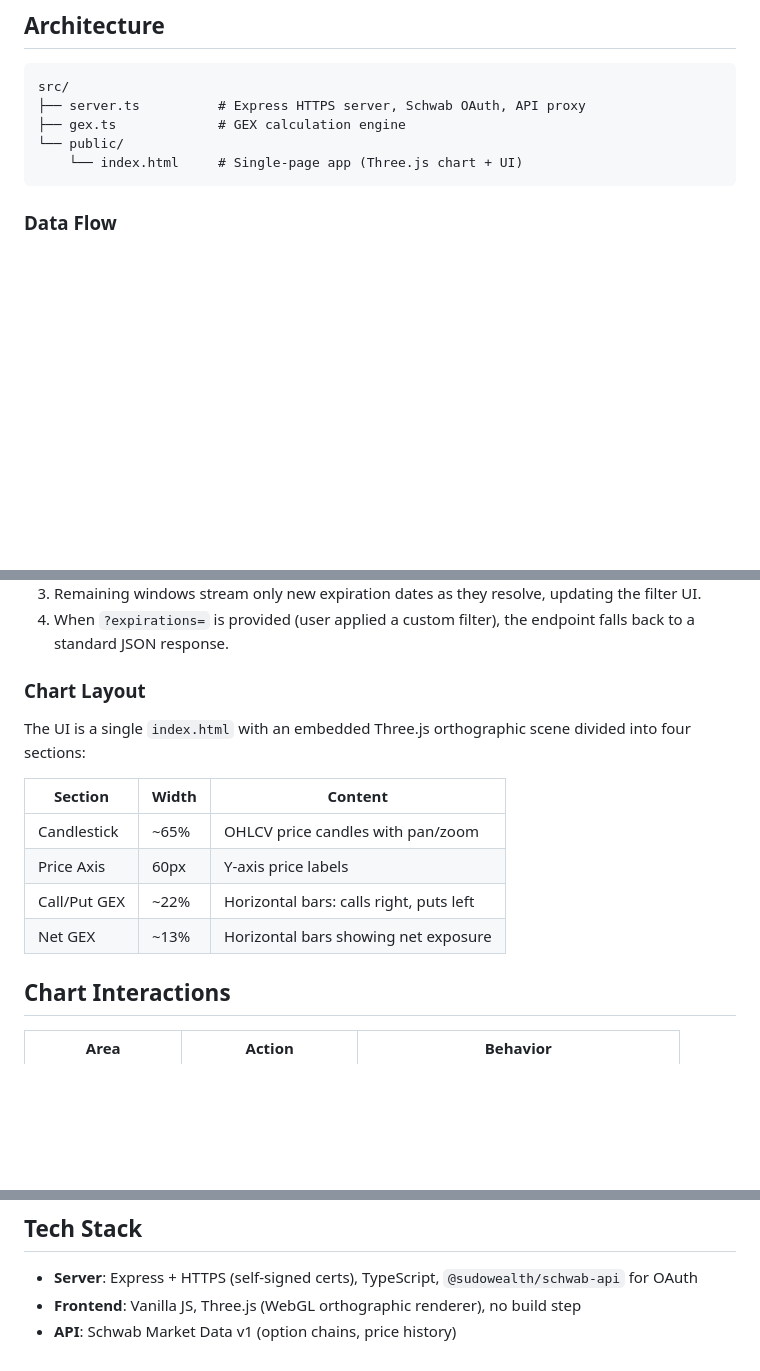
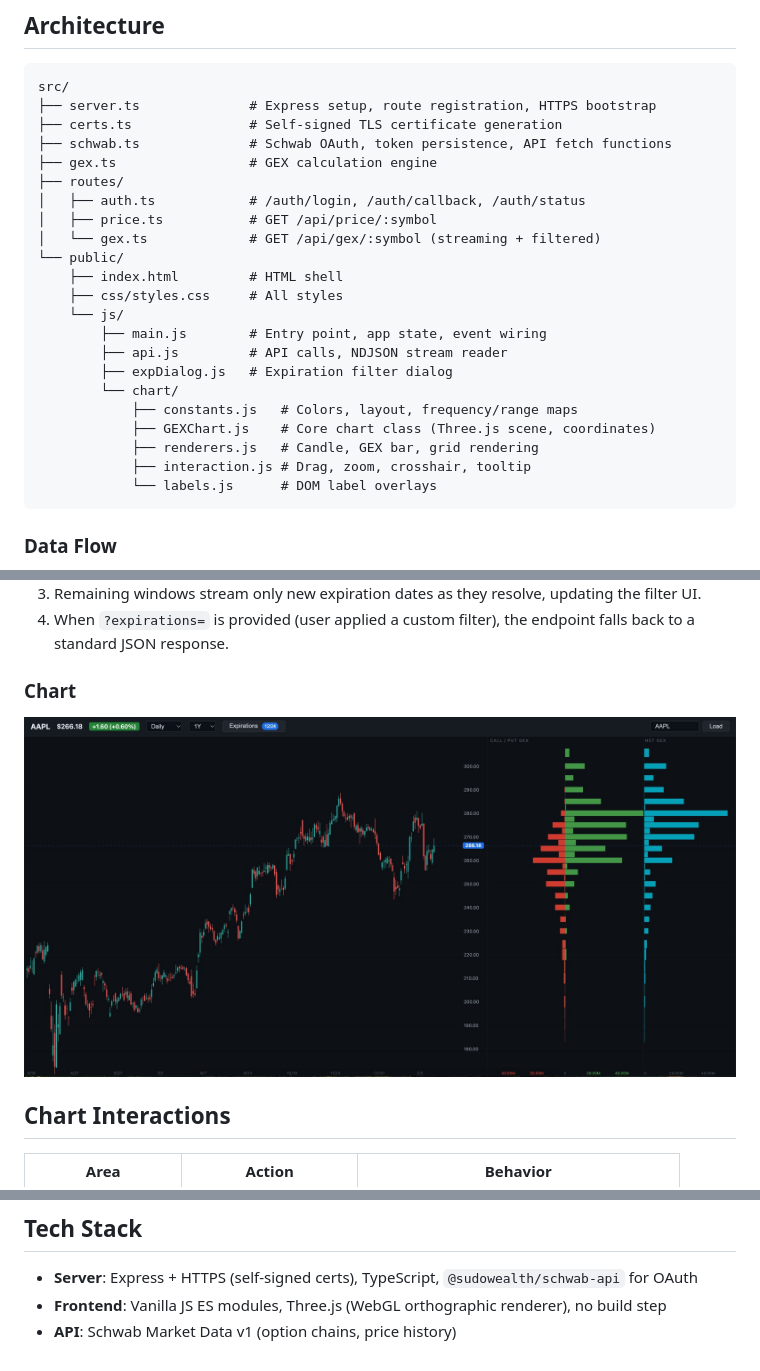
Before and after one commit to abhishek-cha/gex-dash, a Markdown page: README.md, 3 parts joined by grey strips. GitHub-like rendering; pictures changed too: docs/screenshot.png (added); blank space fills up the shorter version.

````diff
--- a/README.md
+++ b/README.md
@@ -6,10 +6,27 @@ Real-time Gamma Exposure (GEX) visualization for equities and index options, pow
 
 ```
 src/
-├── server.ts          # Express HTTPS server, Schwab OAuth, API proxy
-├── gex.ts             # GEX calculation engine
+├── server.ts              # Express setup, route registration, HTTPS bootstrap
+├── certs.ts               # Self-signed TLS certificate generation
+├── schwab.ts              # Schwab OAuth, token persistence, API fetch functions
+├── gex.ts                 # GEX calculation engine
+├── routes/
+│   ├── auth.ts            # /auth/login, /auth/callback, /auth/status
+│   ├── price.ts           # GET /api/price/:symbol
+│   └── gex.ts             # GET /api/gex/:symbol (streaming + filtered)
 └── public/
-    └── index.html     # Single-page app (Three.js chart + UI)
+    ├── index.html         # HTML shell
+    ├── css/styles.css     # All styles
+    └── js/
+        ├── main.js        # Entry point, app state, event wiring
+        ├── api.js         # API calls, NDJSON stream reader
+        ├── expDialog.js   # Expiration filter dialog
+        └── chart/
+            ├── constants.js   # Colors, layout, frequency/range maps
+            ├── GEXChart.js    # Core chart class (Three.js scene, coordinates)
+            ├── renderers.js   # Candle, GEX bar, grid rendering
+            ├── interaction.js # Drag, zoom, crosshair, tooltip
+            └── labels.js      # DOM label overlays
 ```
 
 ### Data Flow
@@ -67,16 +84,9 @@ The `/api/gex/:symbol` endpoint uses **NDJSON streaming** (newline-delimited JSO
 3. Remaining windows stream only new expiration dates as they resolve, updating the filter UI.
 4. When `?expirations=` is provided (user applied a custom filter), the endpoint falls back to a standard JSON response.
 
-### Chart Layout
+### Chart
 
-The UI is a single `index.html` with an embedded Three.js orthographic scene divided into four sections:
-
-| Section | Width | Content |
-|---------|-------|---------|
-| Candlestick | ~65% | OHLCV price candles with pan/zoom |
-| Price Axis | 60px | Y-axis price labels |
-| Call/Put GEX | ~22% | Horizontal bars: calls right, puts left |
-| Net GEX | ~13% | Horizontal bars showing net exposure |
+![GEX Dash — AAPL with candlestick chart, call/put GEX bars, and net GEX](docs/screenshot.png)
 
 ## Chart Interactions
 
@@ -148,5 +158,5 @@ The Expirations button in the header opens a multi-select dialog for filtering w
 ## Tech Stack
 
 - **Server**: Express + HTTPS (self-signed certs), TypeScript, `@sudowealth/schwab-api` for OAuth
-- **Frontend**: Vanilla JS, Three.js (WebGL orthographic renderer), no build step
+- **Frontend**: Vanilla JS ES modules, Three.js (WebGL orthographic renderer), no build step
 - **API**: Schwab Market Data v1 (option chains, price history)
````
